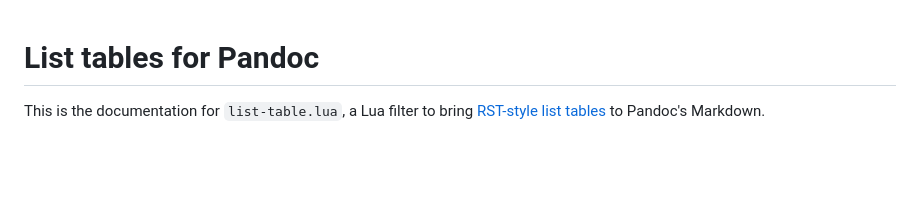
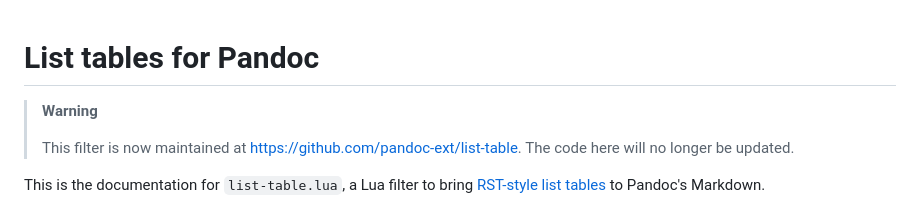
Before and after one commit to pandoc/lua-filters, a Markdown page: list-table/README.md, the part around the change. Rendered like a GitHub page; blank space fills up the shorter version.

Commit message:
list-table: add deprecation notice to README

```diff
--- a/list-table/README.md
+++ b/list-table/README.md
@@ -1,4 +1,10 @@
 # List tables for Pandoc
+
+> **Warning**
+>
+> This filter is now maintained at
+> <https://github.com/pandoc-ext/list-table>. The code here will
+> no longer be updated.
 
 This is the documentation for `list-table.lua`, a Lua filter
 to bring [RST-style list tables] to Pandoc's Markdown.
```
